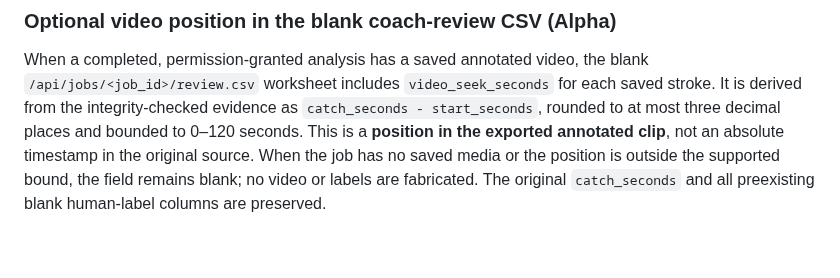
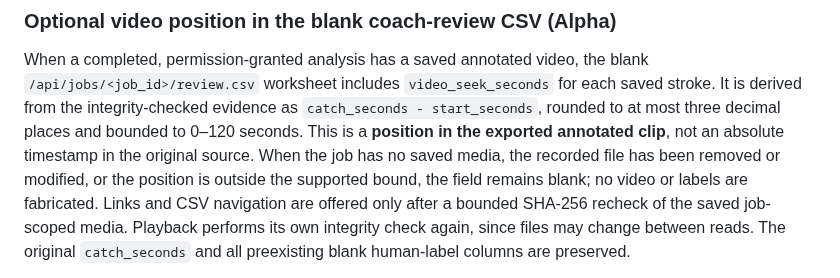
Before and after one commit to KemalGC/CS4501_Startup, a Markdown page: strokesense/README.md, the part around the change. GitHub-like rendering; blank space fills up the shorter version.

Commit message:
docs: navigation checks media integrity and omits stale seek times (#73)

```diff
--- a/strokesense/README.md
+++ b/strokesense/README.md
@@ -852,8 +852,11 @@ the blank `/api/jobs/<job_id>/review.csv` worksheet includes
 integrity-checked evidence as `catch_seconds - start_seconds`, rounded to at
 most three decimal places and bounded to 0–120 seconds. This is a **position
 in the exported annotated clip**, not an absolute timestamp in the original
-source. When the job has no saved media or the position is outside the
-supported bound, the field remains blank; no video or labels are fabricated.
+source. When the job has no saved media, the recorded file has been removed or
+modified, or the position is outside the supported bound, the field remains
+blank; no video or labels are fabricated. Links and CSV navigation are offered
+only after a bounded SHA-256 recheck of the saved job-scoped media. Playback
+performs its own integrity check again, since files may change between reads.
 The original `catch_seconds` and all preexisting blank human-label columns
 are preserved.
 
```
